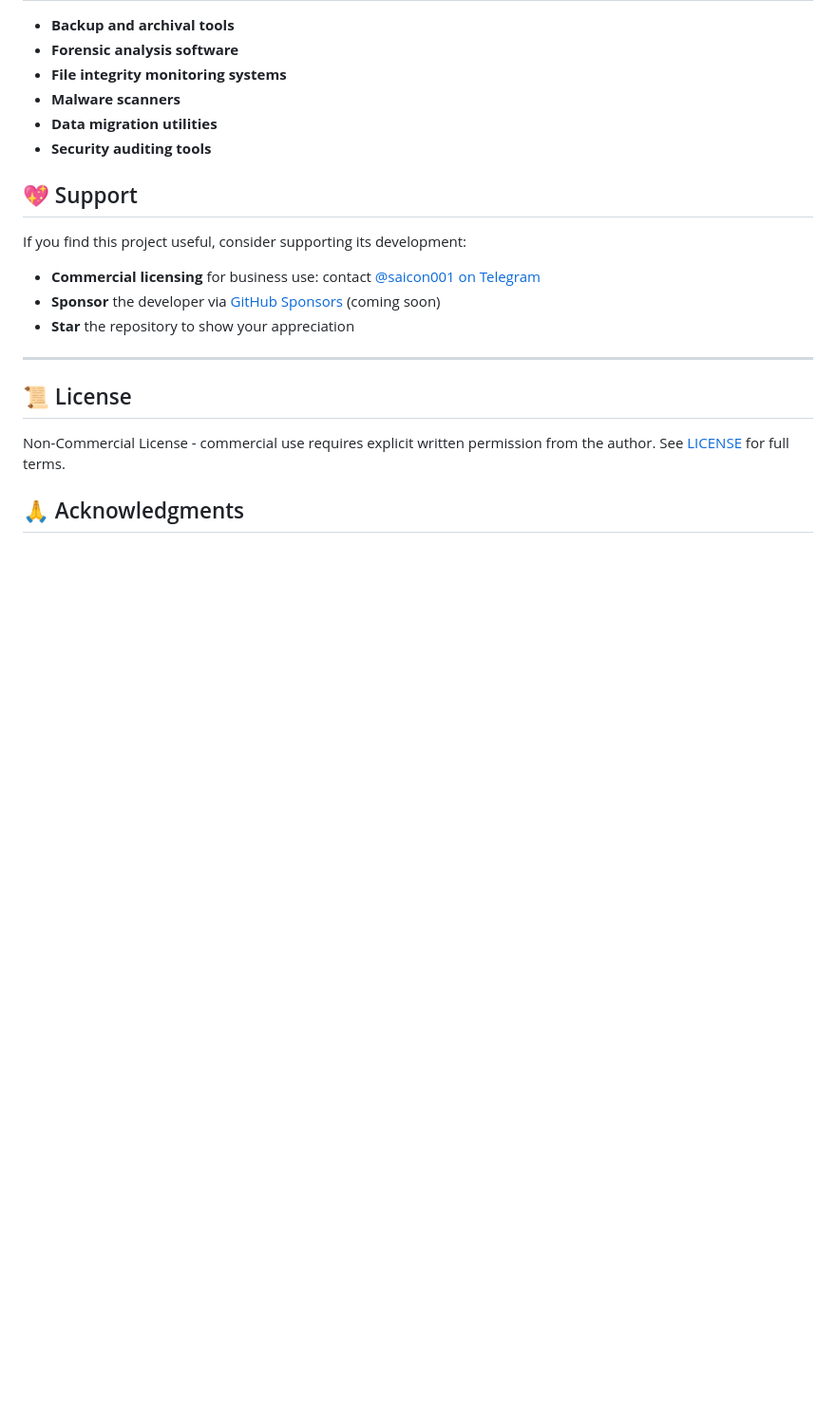
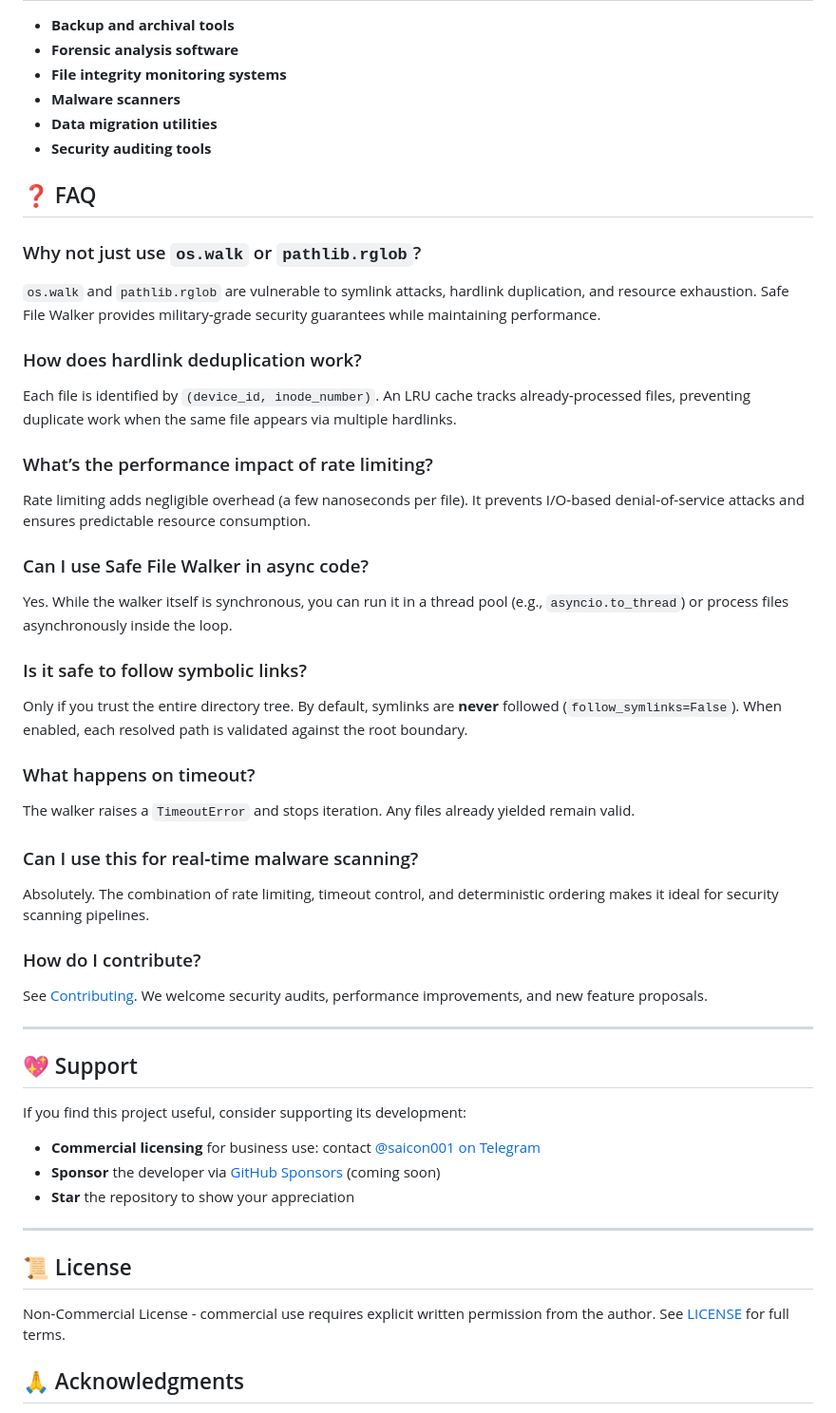
Before and after one commit to saiconfirst/safe_file_walker, a Markdown page: README.md, the part around one of its changes. Shown at 95% size. Rendered like a GitHub page; blank space fills up the shorter version.

Commit message:
Improve README: add badges, quick start, FAQ

```diff
--- a/README.md
+++ b/README.md
@@ -212,6 +230,33 @@ pytest tests/ -v
 - **Data migration utilities**
 - **Security auditing tools**
 
+## ❓ FAQ
+
+### Why not just use `os.walk` or `pathlib.rglob`?
+`os.walk` and `pathlib.rglob` are vulnerable to symlink attacks, hardlink duplication, and resource exhaustion. Safe File Walker provides military‑grade security guarantees while maintaining performance.
+
+### How does hardlink deduplication work?
+Each file is identified by `(device_id, inode_number)`. An LRU cache tracks already‑processed files, preventing duplicate work when the same file appears via multiple hardlinks.
+
+### What’s the performance impact of rate limiting?
+Rate limiting adds negligible overhead (a few nanoseconds per file). It prevents I/O‑based denial‑of‑service attacks and ensures predictable resource consumption.
+
+### Can I use Safe File Walker in async code?
+Yes. While the walker itself is synchronous, you can run it in a thread pool (e.g., `asyncio.to_thread`) or process files asynchronously inside the loop.
+
+### Is it safe to follow symbolic links?
+Only if you trust the entire directory tree. By default, symlinks are **never** followed (`follow_symlinks=False`). When enabled, each resolved path is validated against the root boundary.
+
+### What happens on timeout?
+The walker raises a `TimeoutError` and stops iteration. Any files already yielded remain valid.
+
+### Can I use this for real‑time malware scanning?
+Absolutely. The combination of rate limiting, timeout control, and deterministic ordering makes it ideal for security scanning pipelines.
+
+### How do I contribute?
+See [Contributing](#-contributing). We welcome security audits, performance improvements, and new feature proposals.
+
+---
 ## 💖 Support
 
 If you find this project useful, consider supporting its development:
```
Also changed, not shown: other parts of README.md (+18 -0 lines).
